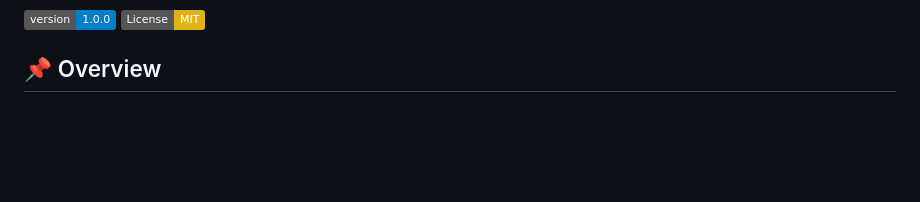
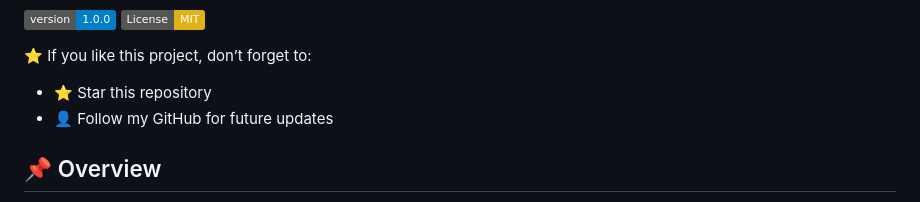
Before and after one commit to IdlanZafran/esp32-smart-energy-monitor-relay, a Markdown page: README.md, the part around one of its changes. GitHub-like rendering; badges without logos; blank space fills up the shorter version.

```diff
--- a/README.md
+++ b/README.md
@@ -5,5 +7,9 @@
 [![Version](https://img.shields.io/badge/version-1.0.0-blue.svg)](https://github.com/IdlanZafran/RapidBootWiFi)
 [![License: MIT](https://img.shields.io/badge/License-MIT-yellow.svg)](https://opensource.org/licenses/MIT)
+
+⭐ If you like this project, don’t forget to:
+- ⭐ Star this repository
+- 👤 Follow my GitHub for future updates
 
 ## 📌 Overview
 
```
Also changed, not shown: other parts of README.md (+2 -0 lines).
